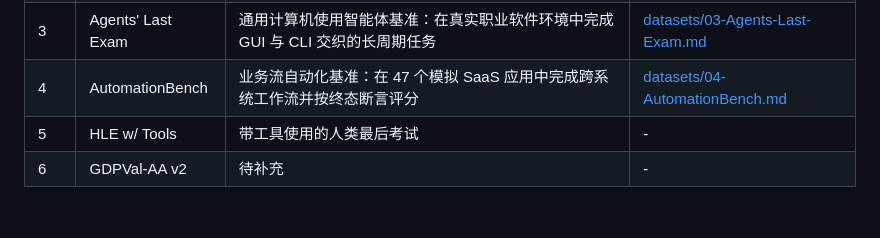
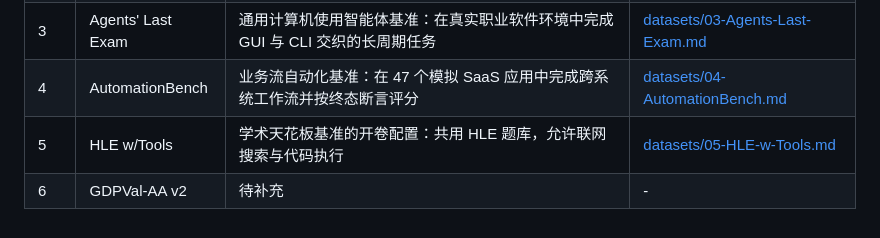
Before and after one commit to yinyuscloor/agent-trials-method, a Markdown page: README.md, the part around the change. Rendered like a GitHub page.

Commit message:
feat: HLE w/Tools done

```diff
--- a/README.md
+++ b/README.md
@@ -12,5 +12,5 @@ AI Agent 评测数据集（基准测试）的介绍与使用指南。
 | 2 | DeepSWE | 编码智能体基准：113 个原创长周期任务，通过行为验证评估真实仓库修改 | [datasets/02-DeepSWE.md](datasets/02-DeepSWE.md) |
 | 3 | Agents' Last Exam | 通用计算机使用智能体基准：在真实职业软件环境中完成 GUI 与 CLI 交织的长周期任务 | [datasets/03-Agents-Last-Exam.md](datasets/03-Agents-Last-Exam.md) |
 | 4 | AutomationBench | 业务流自动化基准：在 47 个模拟 SaaS 应用中完成跨系统工作流并按终态断言评分 | [datasets/04-AutomationBench.md](datasets/04-AutomationBench.md) |
-| 5 | HLE w/ Tools | 带工具使用的人类最后考试 | - |
+| 5 | HLE w/Tools | 学术天花板基准的开卷配置：共用 HLE 题库，允许联网搜索与代码执行 | [datasets/05-HLE-w-Tools.md](datasets/05-HLE-w-Tools.md) |
 | 6 | GDPVal-AA v2 | 待补充 | - |
```
Also changed, not shown: datasets/05-HLE-w-Tools.md (added, +53 -0 lines), files/5-1.png (added), files/5-2.png (added).
